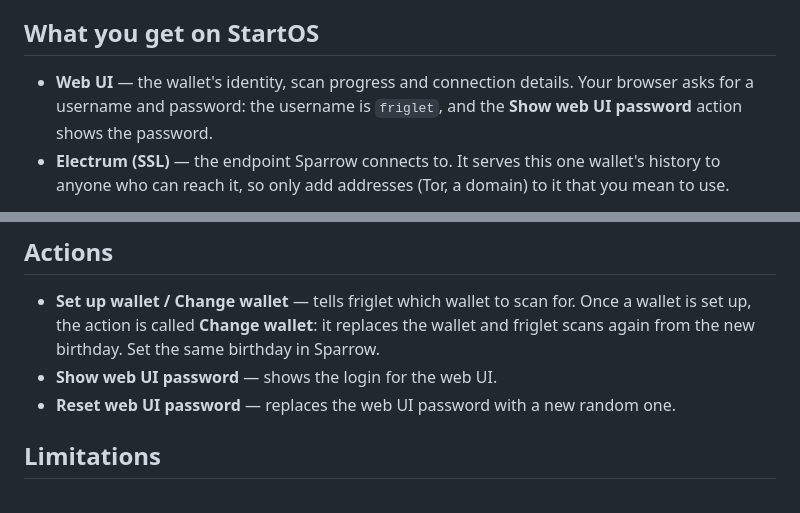
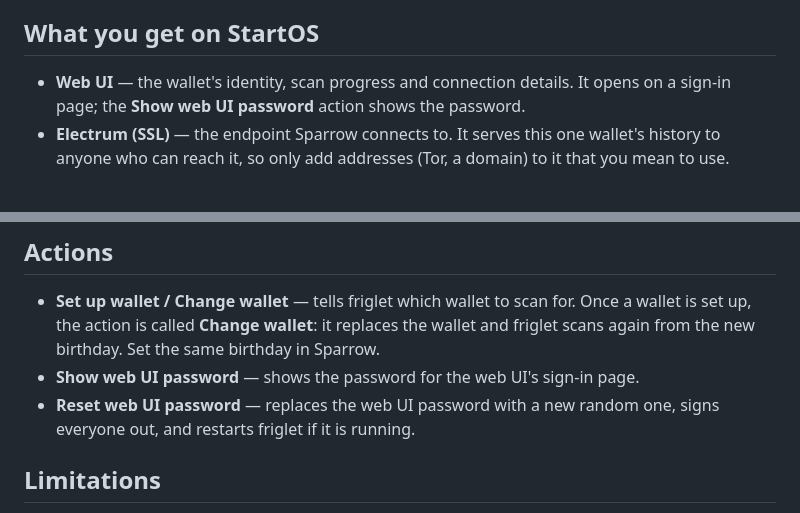
Before and after one commit to setavenger/blindbit-node-apps, a Markdown page: startos/instructions.md, 2 parts joined by grey strips. GitHub-like rendering.

```diff
--- a/startos/instructions.md
+++ b/startos/instructions.md
@@ -8,7 +8,7 @@
 
 ## What you get on StartOS
 
-- **Web UI** — the wallet's identity, scan progress and connection details. Your browser asks for a username and password: the username is `friglet`, and the **Show web UI password** action shows the password.
+- **Web UI** — the wallet's identity, scan progress and connection details. It opens on a sign-in page; the **Show web UI password** action shows the password.
 - **Electrum (SSL)** — the endpoint Sparrow connects to. It serves this one wallet's history to anyone who can reach it, so only add addresses (Tor, a domain) to it that you mean to use.
 
 friglet scans for one wallet. It fetches blocks from your Bitcoin node over the node's whitelisted peer port, and it asks the BlindBit oracle at `oracle.setor.dev`, run by a third party, for the data a scan needs. The oracle sees this server's IP address and which block ranges it scans, never your keys.
@@ -34,8 +34,8 @@ Sparrow shows payments up to the block friglet has scanned so far; more appear a
 ## Actions
 
 - **Set up wallet / Change wallet** — tells friglet which wallet to scan for. Once a wallet is set up, the action is called **Change wallet**: it replaces the wallet and friglet scans again from the new birthday. Set the same birthday in Sparrow.
-- **Show web UI password** — shows the login for the web UI.
-- **Reset web UI password** — replaces the web UI password with a new random one.
+- **Show web UI password** — shows the password for the web UI's sign-in page.
+- **Reset web UI password** — replaces the web UI password with a new random one, signs everyone out, and restarts friglet if it is running.
 
 ## Limitations
 
```
Also changed, not shown: docs/platforms/startos.md (+7 -4 lines), startos/README.md (+16 -14 lines).
